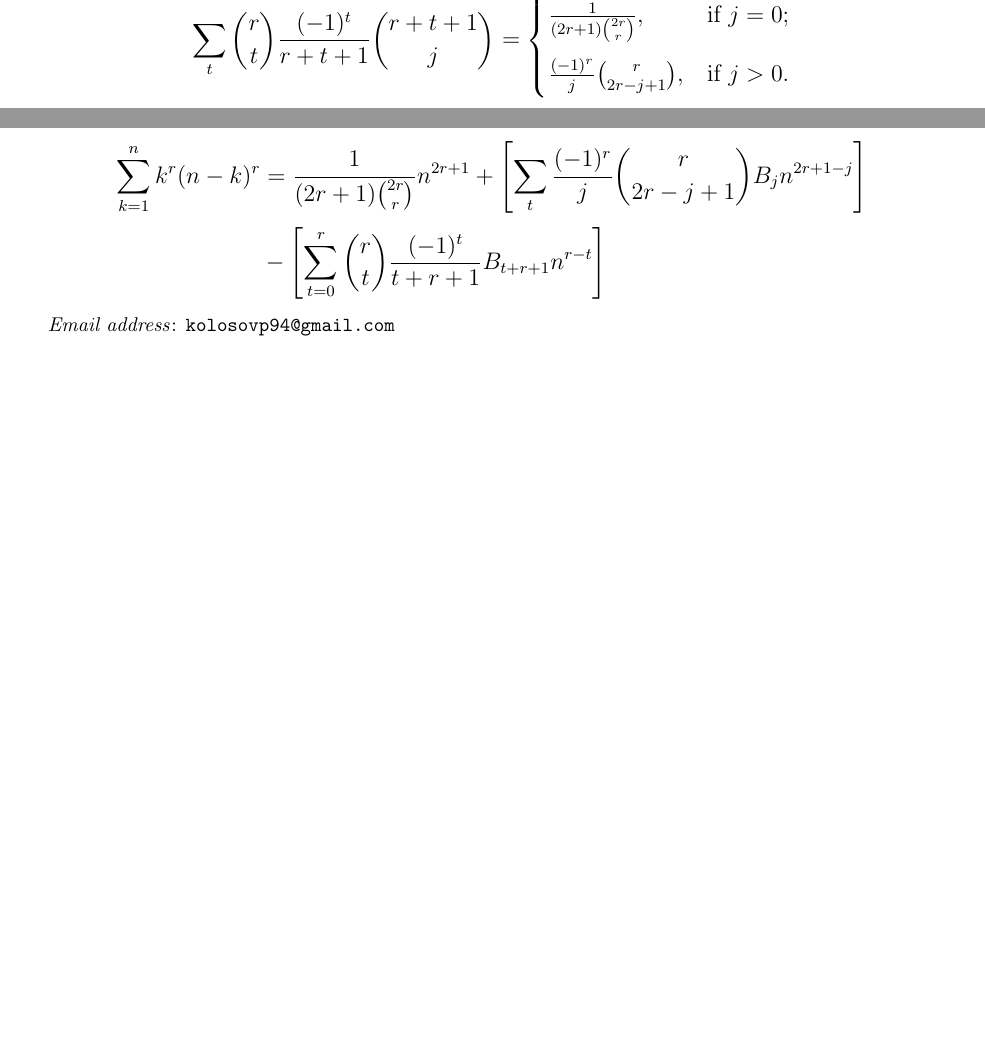
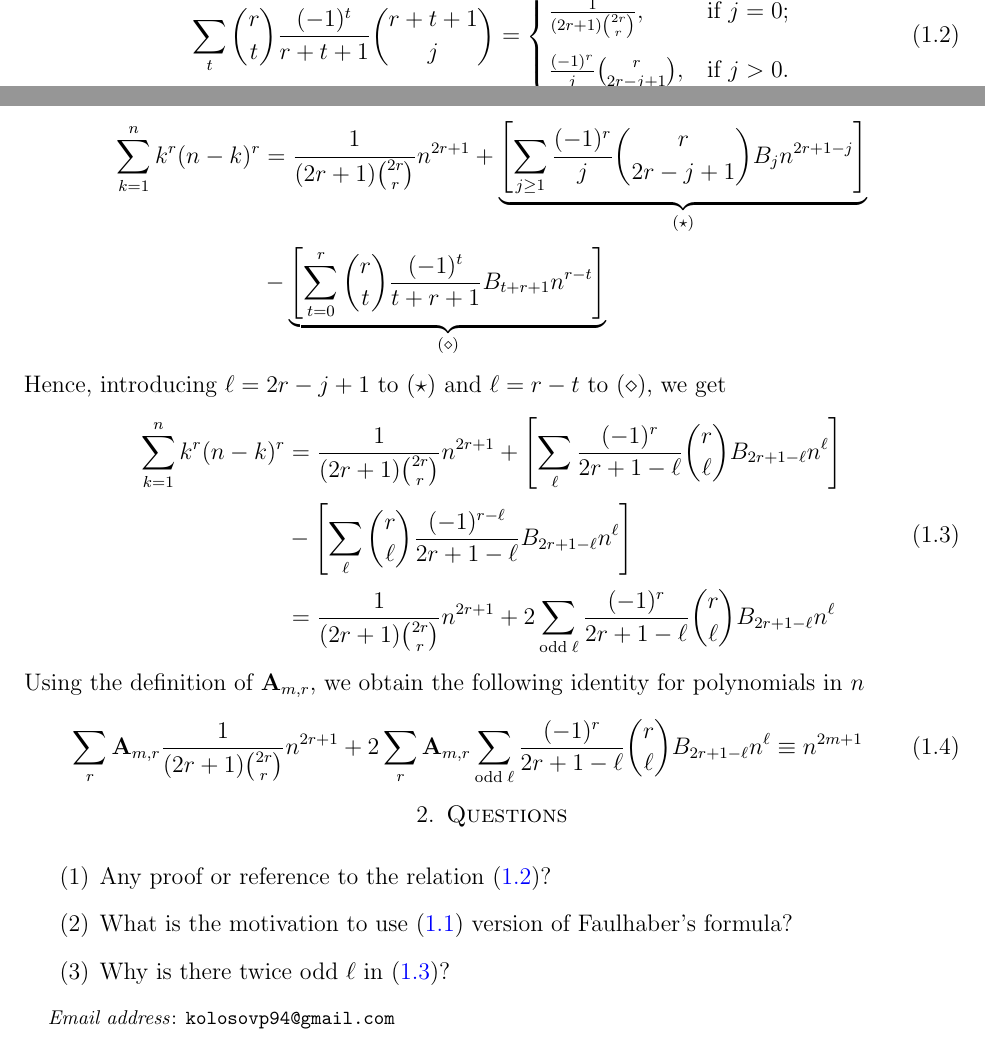
Before and after one commit to kolosovpetro/PolynomialIdentityInvolvingBTandFaulhaber, a LaTeX paper (src/CoefficientsADerivation.tex, which reads src/sections/introduction.tex, src/sections/questions.tex): two parts of pages 2 and 3 of 3, joined at a grey line, cut so that both start at the same text, the shorter picture padded with empty space. Compiled offline with pdfLaTeX.

Commit message:
work in progress

```diff
--- a/src/CoefficientsADerivation.tex
+++ b/src/CoefficientsADerivation.tex
@@ -77,6 +77,10 @@
     \input{sections/introduction}
 
 
+    \section{Questions}\label{sec:questions}
+    \input{sections/questions}
+
+
 %    \section{Conclusions}\label{sec:conclusions}
 %    \input{sections/conclusions}
 %
--- a/src/sections/introduction.tex
+++ b/src/sections/introduction.tex
@@ -58,10 +58,28 @@ Now let's simplify the double summation
 \begin{equation*}
     \begin{split}
         \sum_{k=1}^{n} k^{r} (n-k)^{r}
-        &= \frac{1}{(2r+1) \binom{2r}r} n^{2r+1} + \left[ \sum_{t} \frac{(-1)^r}{j} \binom{r}{2r-j+1} \bernoulli{j} n^{2r+1-j} \right] \\
-        &- \left[ \sum_{t=0}^{r} \binom{r}{t} \frac{(-1)^t}{t+r+1} \bernoulli{t+r+1} n^{r-t} \right]
+        &= \frac{1}{(2r+1) \binom{2r}r} n^{2r+1}
+        + \underbrace{\left[ \sum_{j \geq 1} \frac{(-1)^r}{j} \binom{r}{2r-j+1} \bernoulli{j} n^{2r+1-j} \right]}_{(\star)} \\
+        &- \underbrace{\left[ \sum_{t=0}^{r} \binom{r}{t} \frac{(-1)^t}{t+r+1} \bernoulli{t+r+1} n^{r-t} \right]}_{(\diamond)}
     \end{split}
 \end{equation*}
+Hence, introducing $\ell=2r-j+1$ to $(\star)$ and $\ell=r-t$ to $(\diamond)$, we get
+\begin{equation}
+    \begin{split}
+        \sum_{k=1}^{n} k^{r} (n-k)^{r}
+        &= \frac{1}{(2r+1) \binom{2r}r} n^{2r+1}
+        + \left[ \sum_{\ell} \frac{(-1)^r}{2r+1-\ell} \binom{r}{\ell} \bernoulli{2r+1-\ell} n^{\ell} \right] \\
+        &- \left[ \sum_{\ell} \binom{r}{\ell} \frac{(-1)^{r-\ell}}{2r+1-\ell} \bernoulli{2r+1-\ell} n^{\ell} \right]\\
+        &= \frac{1}{(2r+1) \binom{2r}r} n^{2r+1} + 2 \sum_{\mathrm{odd \; \ell}} \frac{(-1)^r}{2r+1-\ell} \binom{r}{\ell} \bernoulli{2r+1-\ell} n^{\ell}
+    \end{split}\label{eq:polynomial-sum-1}
+\end{equation}
+Using the definition of $\coeffA{m}{r}$, we obtain the following identity for polynomials in $n$
+\begin{equation}
+    \label{eq:equation}
+    \sum_{r} \coeffA{m}{r} \frac{1}{(2r+1) \binom{2r}r} n^{2r+1}
+    + 2 \sum_{r} \coeffA{m}{r} \sum_{\mathrm{odd \; \ell}} \frac{(-1)^r}{2r+1-\ell} \binom{r}{\ell} \bernoulli{2r+1-\ell} n^{\ell}
+    \equiv n^{2m+1}
+\end{equation}
 %\begin{equation}
 %    \label{eq:proof1}
 %    \begin{split}
--- /dev/null
+++ b/src/sections/questions.tex
@@ -0,0 +1,5 @@
+\begin{enumerate}
+    \item Any proof or reference to the relation~\eqref{eq:combinatorial-identity}?
+    \item What is the motivation to use~\eqref{eq:faulhaber-formula} version of Faulhaber's formula?
+    \item Why is there twice odd $\ell$ in~\eqref{eq:polynomial-sum-1}?
+\end{enumerate}
```
Also changed, not shown: out/CoefficientsADerivation.pdf, src/sections/introduction.tex (14 more changed lines).
